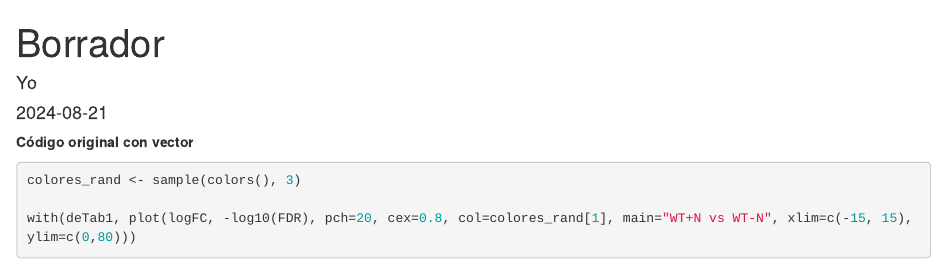
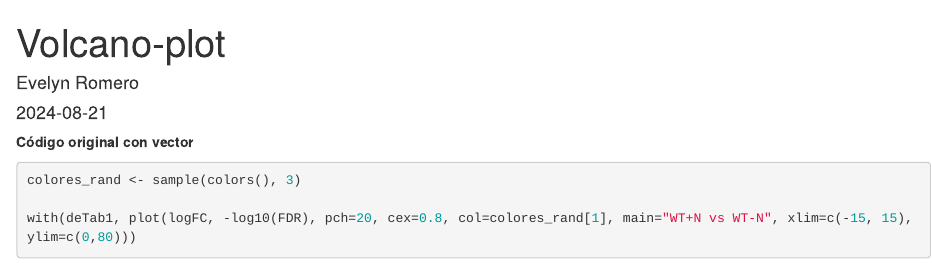
Before and after one commit to EvelynRomero-code/ClaseRNAseq, an R Markdown document (Volcan_plot.Rmd): the page in a window 1100 px wide, from its top. Rendered offline with R 4.5, knitr and Pandoc, with nearby package versions; code that draws random numbers runs with fixed seeds of ours; some code elsewhere in the file could not run offline.

Commit message:
Update Volcan_plot.Rmd

```diff
--- a/Volcan_plot.Rmd
+++ b/Volcan_plot.Rmd
@@ -1,6 +1,6 @@
 ---
-title: "Borrador"
-author: "Yo"
+title: "Volcano-plot"
+author: "Evelyn Romero"
 date: "2024-08-21"
 output: html_document
 ---
```
